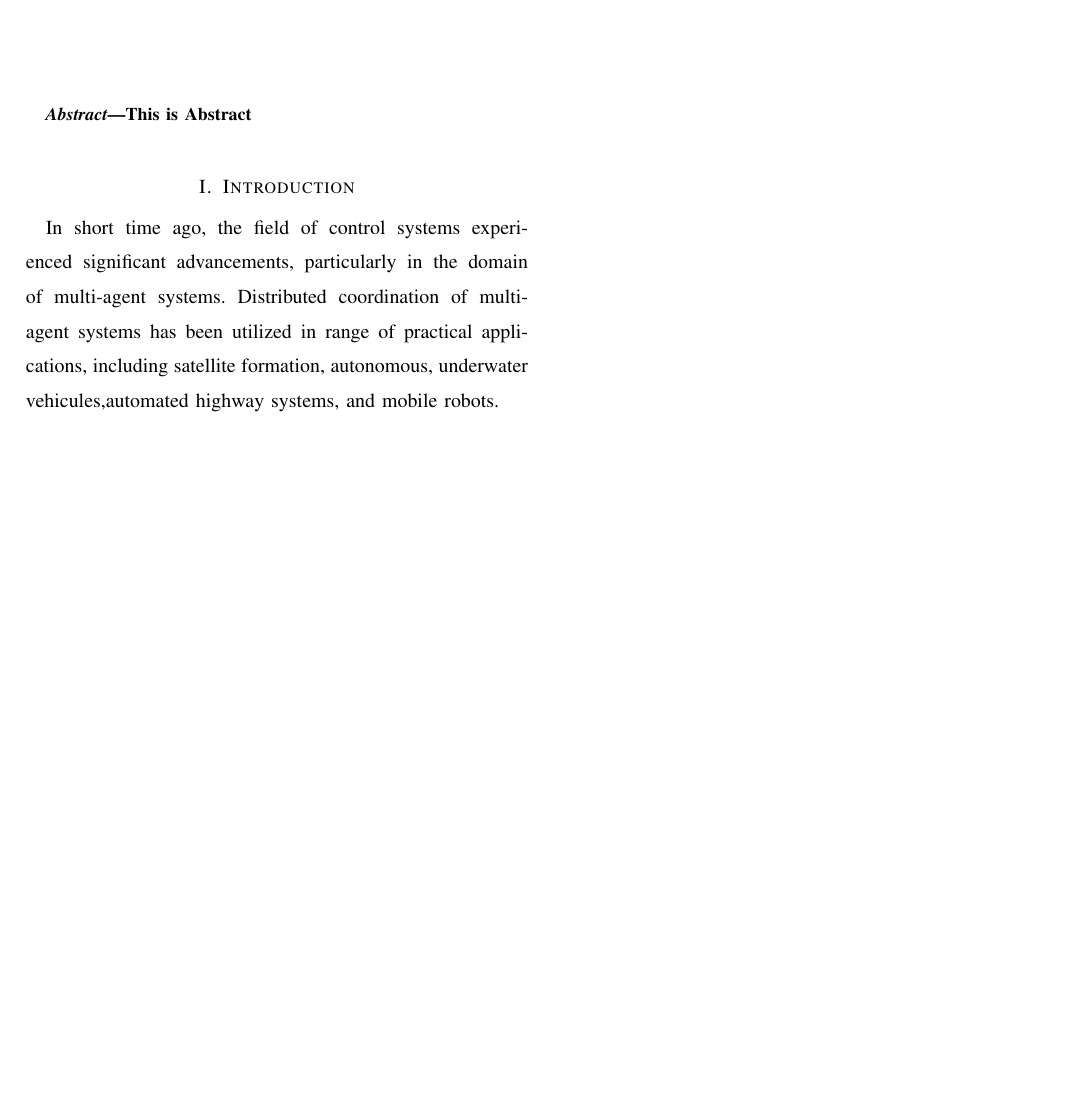
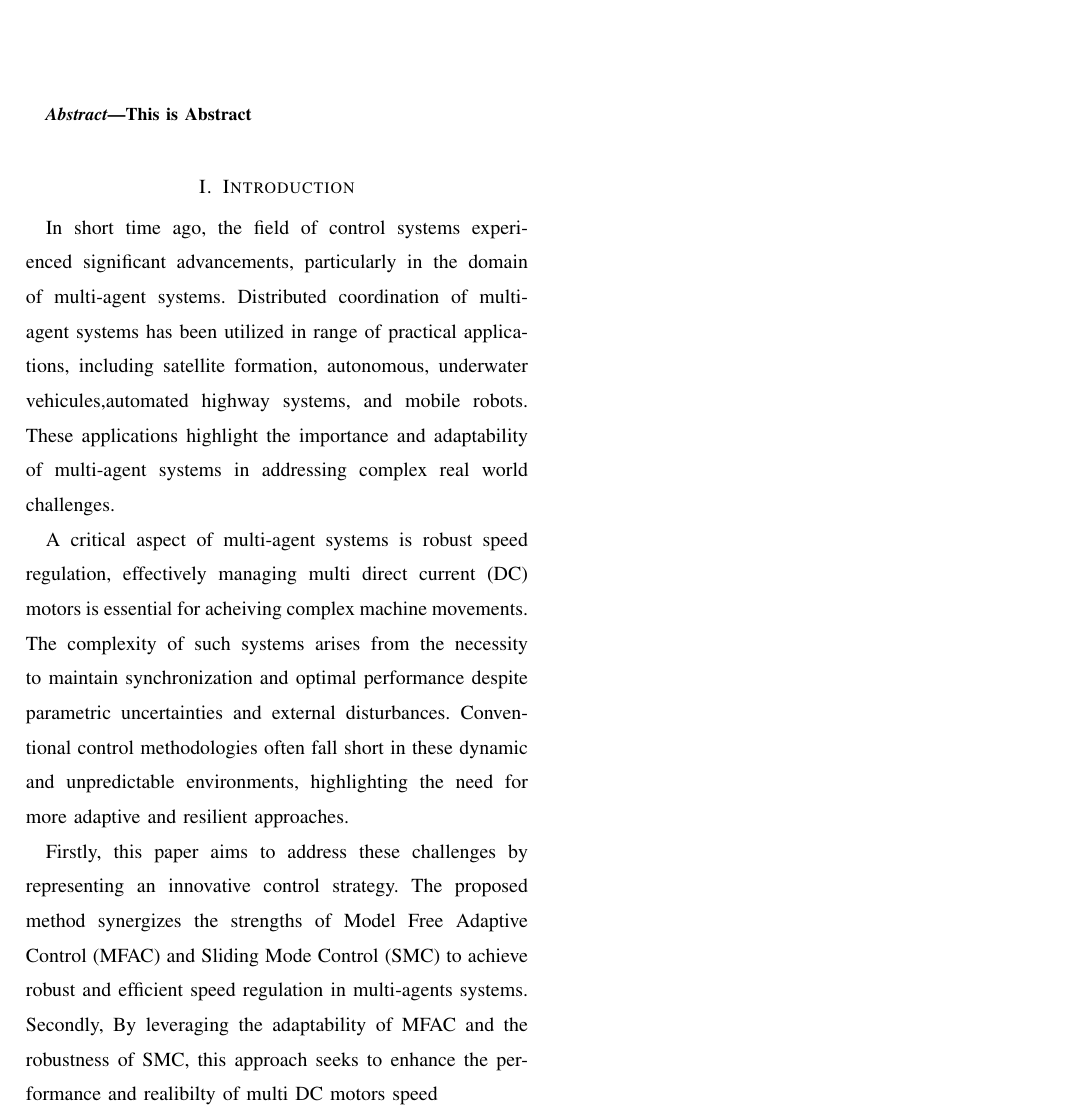
Before and after one commit to TonyBimenyi/First-Paper, a LaTeX paper (mfasmc.tex): part of the page, cut so that both start at the same text, the shorter picture padded with empty space. Compiled offline with pdfLaTeX.

Commit message:
secondly

```diff
--- a/mfasmc.tex
+++ b/mfasmc.tex
@@ -30,5 +30,9 @@
 
 \section{Introduction}\label{section:1}
 
-    In short time ago, the field of control systems experienced significant advancements, particularly in the domain of multi-agent systems. Distributed coordination of multi-agent systems has been utilized in range of practical applications, including satellite formation, autonomous, underwater vehicules,automated highway systems, and mobile robots.
+    In short time ago, the field of control systems experienced significant advancements, particularly in the domain of multi-agent systems. Distributed coordination of multi-agent systems has been utilized in range of practical applications, including satellite formation, autonomous, underwater vehicules,automated highway systems, and mobile robots. These applications highlight the importance and adaptability of multi-agent systems in addressing complex real world challenges.
+
+    A critical aspect of multi-agent systems is robust speed regulation, effectively managing multi direct current (DC) motors is essential for acheiving complex machine movements. The complexity of such systems arises from the necessity to maintain synchronization and optimal performance despite parametric uncertainties and external disturbances. Conventional control methodologies often fall short in these dynamic and unpredictable environments, highlighting the need for more adaptive and resilient approaches.
+
+    Firstly, this paper aims to address these challenges by representing an innovative control strategy. The proposed method synergizes the strengths of Model Free Adaptive Control (MFAC) and Sliding Mode Control (SMC) to achieve robust and efficient speed regulation in multi-agents systems. Secondly, By leveraging the adaptability of MFAC and the robustness of SMC, this approach seeks to enhance the performance and realibilty of multi DC motors speed
 \end{document}
```
Also changed, not shown: mfasmc.pdf, 3 other files.
